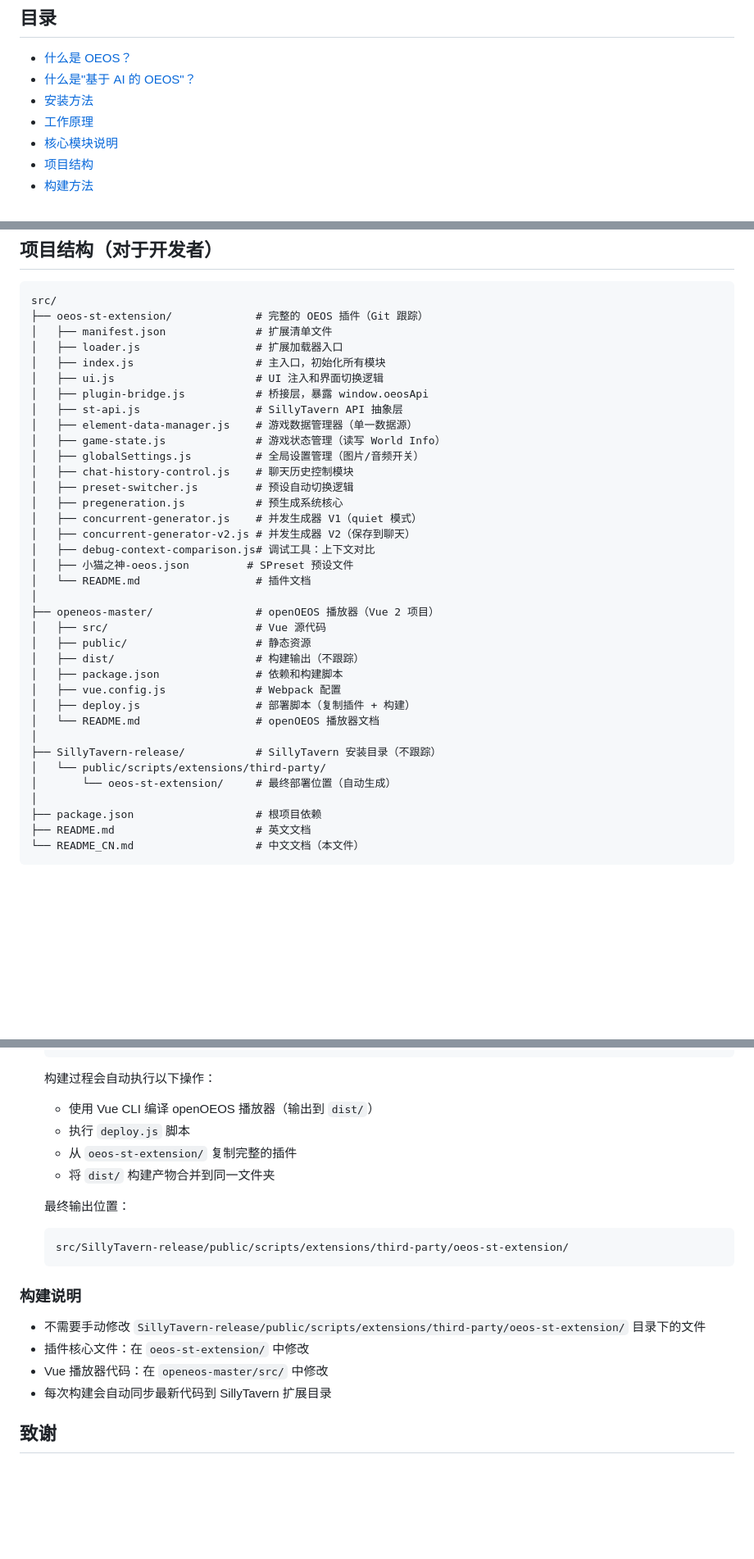
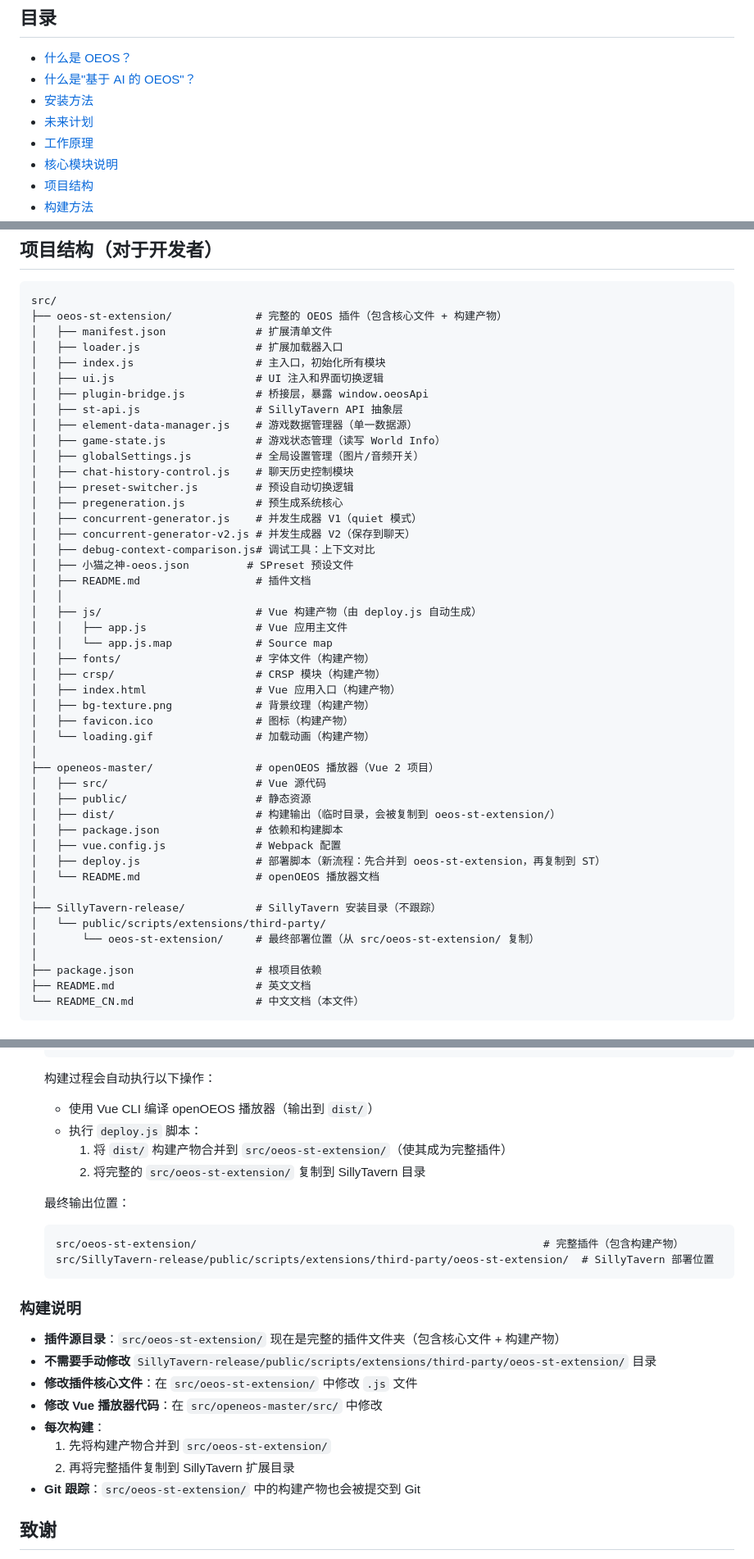
Before and after one commit to fundiddad/ST-OEOS, a Markdown page: README_CN.md, 3 parts joined by grey strips. Shown at 82% size. Rendered like a GitHub page; blank space fills up the shorter version.

````diff
--- a/README_CN.md
+++ b/README_CN.md
@@ -19,6 +19,7 @@
 - [什么是 OEOS？](#什么是-oeos)
 - [什么是"基于 AI 的 OEOS"？](#什么是基于-ai-的-oeos)
 - [安装方法](#安装方法)
+- [未来计划](#未来计划)
 - [工作原理](#工作原理)
 - [核心模块说明](#核心模块说明)
 - [项目结构](#项目结构)
@@ -280,7 +295,7 @@ loader.js
 
 ```
 src/
-├── oeos-st-extension/             # 完整的 OEOS 插件（Git 跟踪）
+├── oeos-st-extension/             # 完整的 OEOS 插件（包含核心文件 + 构建产物）
 │   ├── manifest.json              # 扩展清单文件
 │   ├── loader.js                  # 扩展加载器入口
 │   ├── index.js                   # 主入口，初始化所有模块
@@ -297,20 +312,30 @@ src/
 │   ├── concurrent-generator-v2.js # 并发生成器 V2（保存到聊天）
 │   ├── debug-context-comparison.js# 调试工具：上下文对比
 │   ├── 小猫之神-oeos.json         # SPreset 预设文件
-│   └── README.md                  # 插件文档
+│   ├── README.md                  # 插件文档
+│   │
+│   ├── js/                        # Vue 构建产物（由 deploy.js 自动生成）
+│   │   ├── app.js                 # Vue 应用主文件
+│   │   └── app.js.map             # Source map
+│   ├── fonts/                     # 字体文件（构建产物）
+│   ├── crsp/                      # CRSP 模块（构建产物）
+│   ├── index.html                 # Vue 应用入口（构建产物）
+│   ├── bg-texture.png             # 背景纹理（构建产物）
+│   ├── favicon.ico                # 图标（构建产物）
+│   └── loading.gif                # 加载动画（构建产物）
 │
 ├── openeos-master/                # openOEOS 播放器（Vue 2 项目）
 │   ├── src/                       # Vue 源代码
 │   ├── public/                    # 静态资源
-│   ├── dist/                      # 构建输出（不跟踪）
+│   ├── dist/                      # 构建输出（临时目录，会被复制到 oeos-st-extension/）
 │   ├── package.json               # 依赖和构建脚本
 │   ├── vue.config.js              # Webpack 配置
-│   ├── deploy.js                  # 部署脚本（复制插件 + 构建）
+│   ├── deploy.js                  # 部署脚本（新流程：先合并到 oeos-st-extension，再复制到 ST）
 │   └── README.md                  # openOEOS 播放器文档
 │
 ├── SillyTavern-release/           # SillyTavern 安装目录（不跟踪）
 │   └── public/scripts/extensions/third-party/
-│       └── oeos-st-extension/     # 最终部署位置（自动生成）
+│       └── oeos-st-extension/     # 最终部署位置（从 src/oeos-st-extension/ 复制）
 │
 ├── package.json                   # 根项目依赖
 ├── README.md                      # 英文文档
@@ -339,22 +364,27 @@ src/
 
    构建过程会自动执行以下操作：
    - 使用 Vue CLI 编译 openOEOS 播放器（输出到 `dist/`）
-   - 执行 `deploy.js` 脚本
-   - 从 `oeos-st-extension/` 复制完整的插件
-   - 将 `dist/` 构建产物合并到同一文件夹
+   - 执行 `deploy.js` 脚本：
+     1. 将 `dist/` 构建产物合并到 `src/oeos-st-extension/`（使其成为完整插件）
+     2. 将完整的 `src/oeos-st-extension/` 复制到 SillyTavern 目录
 
    最终输出位置：
    ```
-   src/SillyTavern-release/public/scripts/extensions/third-party/oeos-st-extension/
+   src/oeos-st-extension/                                                      # 完整插件（包含构建产物）
+   src/SillyTavern-release/public/scripts/extensions/third-party/oeos-st-extension/  # SillyTavern 部署位置
    ```
 
 
 ### 构建说明
 
-- 不需要手动修改 `SillyTavern-release/public/scripts/extensions/third-party/oeos-st-extension/` 目录下的文件
-- 插件核心文件：在 `oeos-st-extension/` 中修改
-- Vue 播放器代码：在 `openeos-master/src/` 中修改
-- 每次构建会自动同步最新代码到 SillyTavern 扩展目录
+- **插件源目录**：`src/oeos-st-extension/` 现在是完整的插件文件夹（包含核心文件 + 构建产物）
+- **不需要手动修改** `SillyTavern-release/public/scripts/extensions/third-party/oeos-st-extension/` 目录
+- **修改插件核心文件**：在 `src/oeos-st-extension/` 中修改 `.js` 文件
+- **修改 Vue 播放器代码**：在 `src/openeos-master/src/` 中修改
+- **每次构建**：
+  1. 先将构建产物合并到 `src/oeos-st-extension/`
+  2. 再将完整插件复制到 SillyTavern 扩展目录
+- **Git 跟踪**：`src/oeos-st-extension/` 中的构建产物也会被提交到 Git
 
 ## 致谢
 
````
Also changed, not shown: other parts of README_CN.md (+14 -0 lines), README.md (+40 -14 lines).
